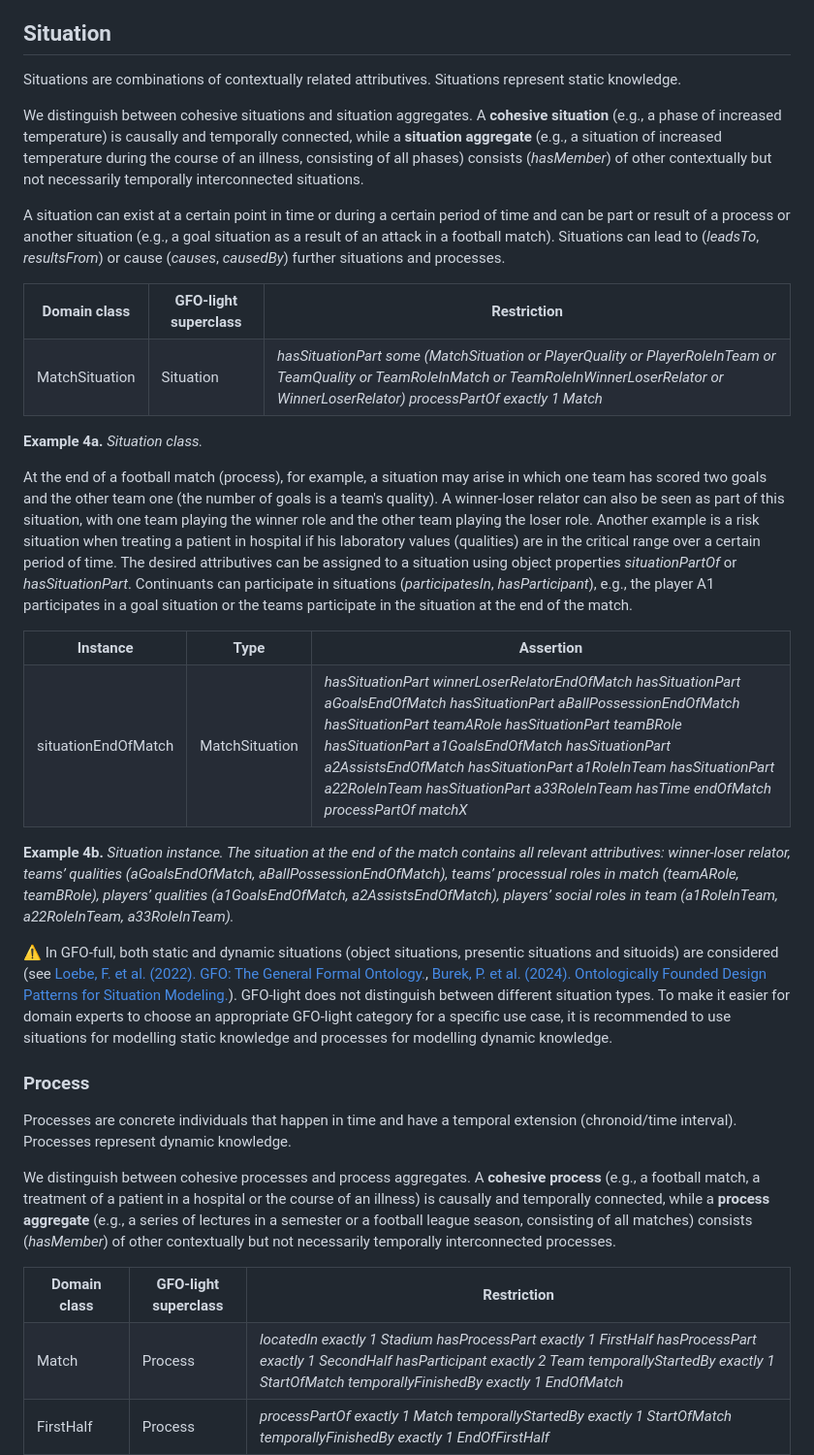
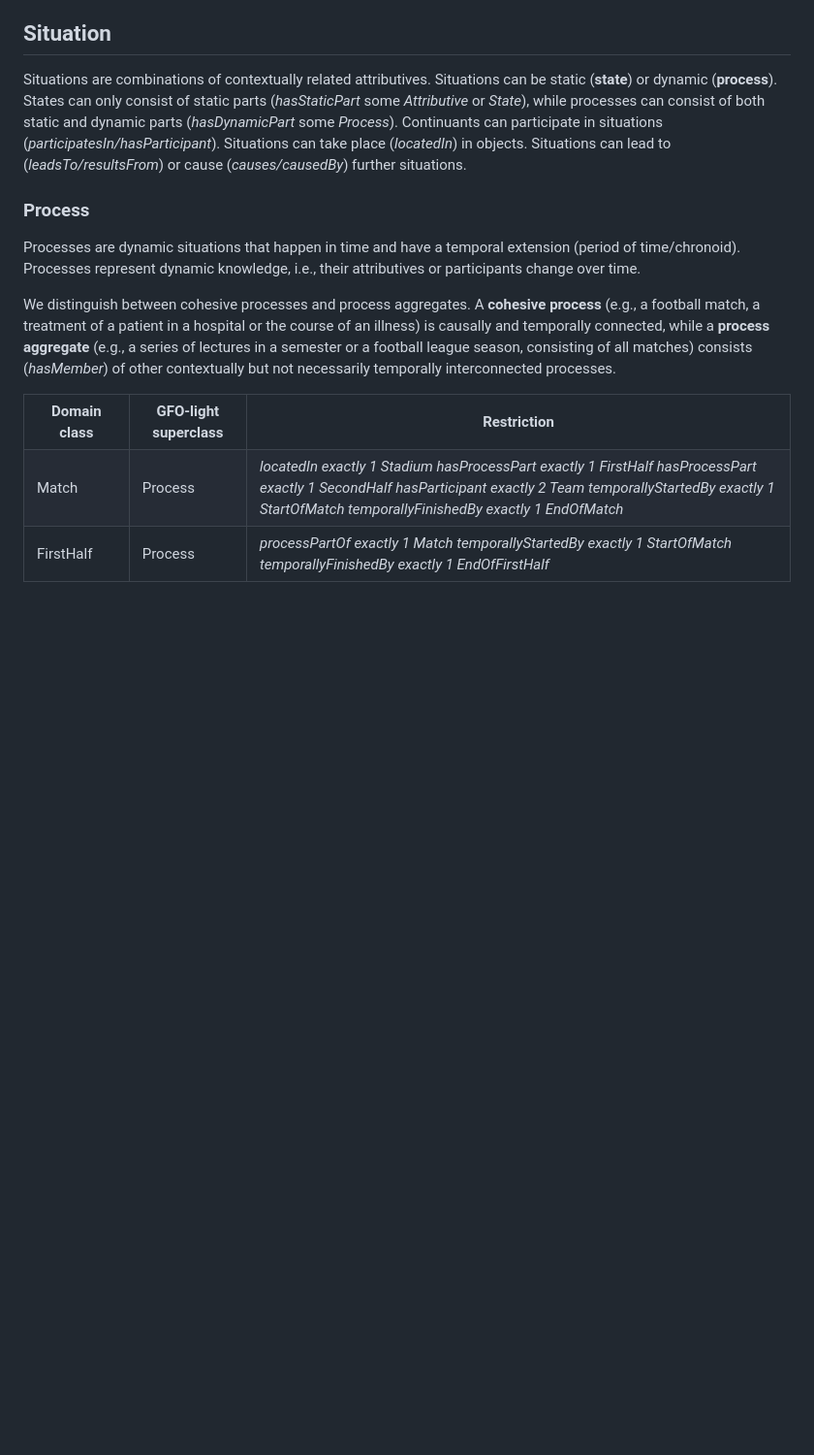
Before and after one commit to Onto-Med/gfo-light, a Markdown page: docs/README.md, the part around one of its changes. Shown at 97% size. Drawn GitHub-style; blank space fills up the shorter version.

```diff
--- a/docs/README.md
+++ b/docs/README.md
@@ -222,47 +222,16 @@ If the individual roles do not have an existence time to be defined and are no p
 ## Situation
 
 Situations are combinations of contextually related attributives.
-Situations represent static knowledge.
-
-We distinguish between cohesive situations and situation aggregates.
-A **cohesive situation** (e.g., a phase of increased temperature) is causally and temporally connected, while a **situation aggregate** (e.g., a situation of increased temperature during the course of an illness, consisting of all phases) consists (*hasMember*) of other contextually but not necessarily temporally interconnected situations.
-
-A situation can exist at a certain point in time or during a certain period of time and can be part or result of a process or another situation (e.g., a goal situation as a result of an attack in a football match). Situations can lead to (*leadsTo*, *resultsFrom*) or cause (*causes*, *causedBy*) further situations and processes.
-
-<table>
-    <tr><th>Domain class</th><th>GFO-light superclass</th><th>Restriction</th></tr>
-    <tr><td>MatchSituation</td><td>Situation</td><td><i>hasSituationPart some (MatchSituation or PlayerQuality or PlayerRoleInTeam or TeamQuality or TeamRoleInMatch or TeamRoleInWinnerLoserRelator or WinnerLoserRelator)</br>
-														processPartOf exactly 1 Match</i></td></tr>
-</table>
-
-**Example 4a.** *Situation class.*
-
-At the end of a football match (process), for example, a situation may arise in which one team has scored two goals and the other team one (the number of goals is a team's quality). A winner-loser relator can also be seen as part of this situation, with one team playing the winner role and the other team playing the loser role. Another example is a risk situation when treating a patient in hospital if his laboratory values (qualities) are in the critical range over a certain period of time. The desired attributives can be assigned to a situation using object properties *situationPartOf* or *hasSituationPart*. Continuants can participate in situations (*participatesIn*, *hasParticipant*), e.g., the player A1 participates in a goal situation or the teams participate in the situation at the end of the match.
-
-<table>
-    <tr><th>Instance</th><th>Type</th><th>Assertion</th></tr>
-    <tr><td>situationEndOfMatch</td><td>MatchSituation</td><td><i>hasSituationPart winnerLoserRelatorEndOfMatch</br>
-																  hasSituationPart aGoalsEndOfMatch</br>
-																  hasSituationPart aBallPossessionEndOfMatch</br>
-																  hasSituationPart teamARole</br>
-																  hasSituationPart teamBRole</br>
-																  hasSituationPart a1GoalsEndOfMatch</br>
-																  hasSituationPart a2AssistsEndOfMatch</br>
-																  hasSituationPart a1RoleInTeam</br>
-																  hasSituationPart a22RoleInTeam</br>
-																  hasSituationPart a33RoleInTeam</br>
-																  hasTime endOfMatch</br>
-																  processPartOf matchX</i></td></tr>
-</table>
-
-**Example 4b.** *Situation instance. The situation at the end of the match contains all relevant attributives: winner-loser relator, teams’ qualities (aGoalsEndOfMatch, aBallPossessionEndOfMatch), teams’ processual roles in match (teamARole, teamBRole), players’ qualities (a1GoalsEndOfMatch, a2AssistsEndOfMatch), players’ social roles in team (a1RoleInTeam, a22RoleInTeam, a33RoleInTeam).*
-
-⚠ In GFO-full, both static and dynamic situations (object situations, presentic situations and situoids) are considered (see [Loebe, F. et al. (2022). GFO: The General Formal Ontology.](https://doi.org/10.3233/AO-220264), [Burek, P. et al. (2024). Ontologically Founded Design Patterns for Situation Modeling.](https://doi.org/10.62036/ISD.2024.85)). GFO-light does not distinguish between different situation types. To make it easier for domain experts to choose an appropriate GFO-light category for a specific use case, it is recommended to use situations for modelling static knowledge and processes for modelling dynamic knowledge.
+Situations can be static (**state**) or dynamic (**process**).
+States can only consist of static parts (*hasStaticPart* some *Attributive* or *State*), while processes can consist of both static and dynamic parts (*hasDynamicPart* some *Process*).
+Continuants can participate in situations (*participatesIn/hasParticipant*).
+Situations can take place (*locatedIn*) in objects.
+Situations can lead to (*leadsTo/resultsFrom*) or cause (*causes/causedBy*) further situations.
 
 ### Process
 
-Processes are concrete individuals that happen in time and have a temporal extension (chronoid/time interval).
-Processes represent dynamic knowledge.
+Processes are dynamic situations that happen in time and have a temporal extension (period of time/chronoid).
+Processes represent dynamic knowledge, i.e., their attributives or participants change over time.
 
 We distinguish between cohesive processes and process aggregates.
 A **cohesive process** (e.g., a football match, a treatment of a patient in a hospital or the course of an illness) is causally and temporally connected, while a **process aggregate** (e.g., a series of lectures in a semester or a football league season, consisting of all matches) consists (*hasMember*) of other contextually but not necessarily temporally interconnected processes.
```
Also changed, not shown: other parts of docs/README.md (+47 -4 lines).
